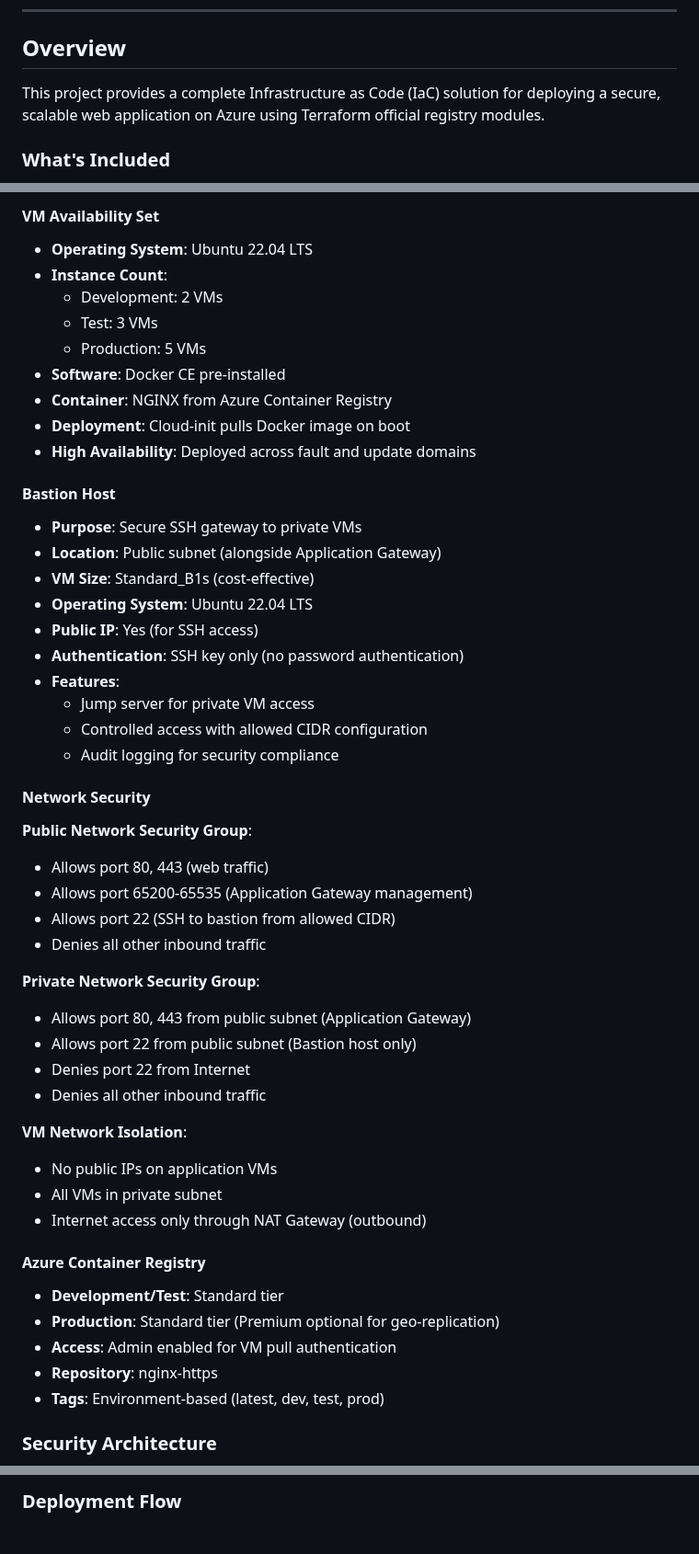
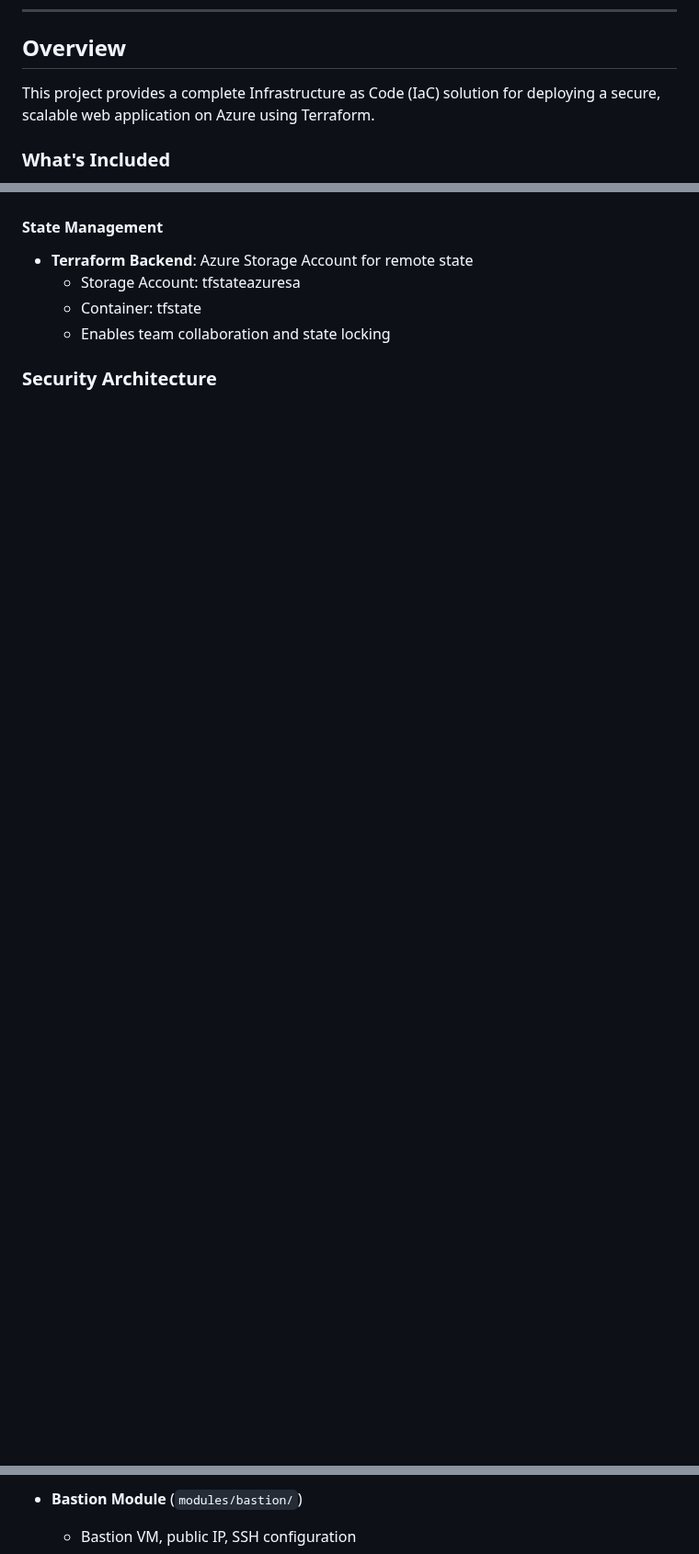
Before and after one commit to navyarathore/azure_terraform_infrastructure_optimization, a Markdown page: README.md, 3 parts joined by grey strips. Shown at 92% size. Drawn GitHub-style; blank space fills up the shorter version.

Commit message:
chore: readme

```diff
--- a/README.md
+++ b/README.md
@@ -35,7 +30,7 @@ A modular, scalable, and environment-based Terraform infrastructure on Azure for
 
 ## Overview
 
-This project provides a complete Infrastructure as Code (IaC) solution for deploying a secure, scalable web application on Azure using Terraform official registry modules.
+This project provides a complete Infrastructure as Code (IaC) solution for deploying a secure, scalable web application on Azure using Terraform.
 
 ### What's Included
 
@@ -184,54 +87,8 @@ graph LR
-#### VM Availability Set
-
-- **Operating System**: Ubuntu 22.04 LTS
-- **Instance Count**:
-  - Development: 2 VMs
-  - Test: 3 VMs
-  - Production: 5 VMs
-- **Software**: Docker CE pre-installed
-- **Container**: NGINX from Azure Container Registry
-- **Deployment**: Cloud-init pulls Docker image on boot
-- **High Availability**: Deployed across fault and update domains
-
-#### Bastion Host
-
-- **Purpose**: Secure SSH gateway to private VMs
-- **Location**: Public subnet (alongside Application Gateway)
-- **VM Size**: Standard_B1s (cost-effective)
-- **Operating System**: Ubuntu 22.04 LTS
-- **Public IP**: Yes (for SSH access)
-- **Authentication**: SSH key only (no password authentication)
-- **Features**:
-  - Jump server for private VM access
-  - Controlled access with allowed CIDR configuration
-  - Audit logging for security compliance
-
-#### Network Security
-
-**Public Network Security Group**:
-- Allows port 80, 443 (web traffic)
-- Allows port 65200-65535 (Application Gateway management)
-- Allows port 22 (SSH to bastion from allowed CIDR)
-- Denies all other inbound traffic
-
-**Private Network Security Group**:
-- Allows port 80, 443 from public subnet (Application Gateway)
-- Allows port 22 from public subnet (Bastion host only)
-- Denies port 22 from Internet
-- Denies all other inbound traffic
-
-**VM Network Isolation**:
-- No public IPs on application VMs
-- All VMs in private subnet
-- Internet access only through NAT Gateway (outbound)
-
-#### Azure Container Registry
-
-- **Development/Test**: Standard tier
-- **Production**: Standard tier (Premium optional for geo-replication)
-- **Access**: Admin enabled for VM pull authentication
-- **Repository**: nginx-https
-- **Tags**: Environment-based (latest, dev, test, prod)
+#### State Management
+- **Terraform Backend**: Azure Storage Account for remote state
+  - Storage Account: tfstateazuresa
+  - Container: tfstate
+  - Enables team collaboration and state locking
 
 ### Security Architecture
 
@@ -302,3 +138,4 @@ graph TB
 
-### Deployment Flow
+- **Bastion Module** (`modules/bastion/`)
+  - Bastion VM, public IP, SSH configuration
 
```
Also changed, not shown: other parts of README.md (+108 -227 lines).
